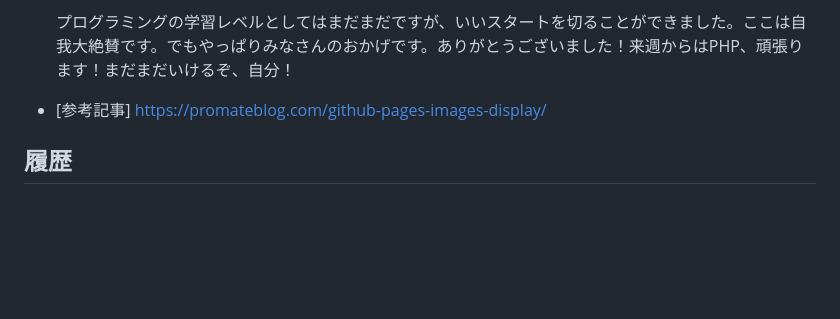
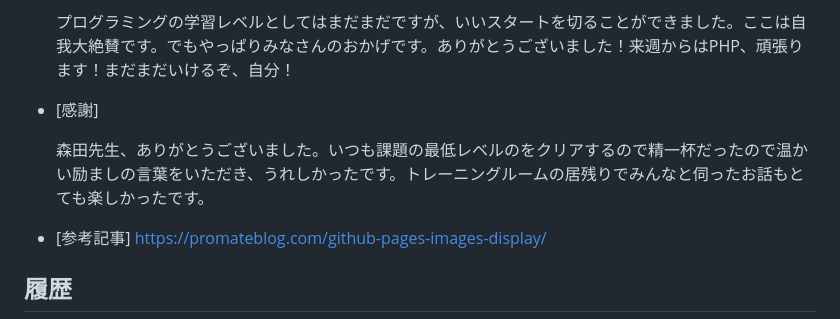
Before and after one commit to Rita-PgGym/kadai06_js, a Markdown page: README.md, the part around the change. Drawn GitHub-style; blank space fills up the shorter version.

```diff
--- a/README.md
+++ b/README.md
@@ -44,6 +44,11 @@ https://rita-pggym.github.io/kadai06_js/
   プログラミングの学習レベルとしてはまだまだですが、いいスタートを切ることができました。ここは自我大絶賛です。でもやっぱりみなさんのおかげです。ありがとうございました！来週からはPHP、頑張ります！まだまだいけるぞ、自分！
 
 
+- [感謝]
+
+  森田先生、ありがとうございました。いつも課題の最低レベルのをクリアするので精一杯だったので温かい励ましの言葉をいただき、うれしかったです。トレーニングルームの居残りでみんなと伺ったお話もとても楽しかったです。
+
+
 - [参考記事]
   https://promateblog.com/github-pages-images-display/
 
```
